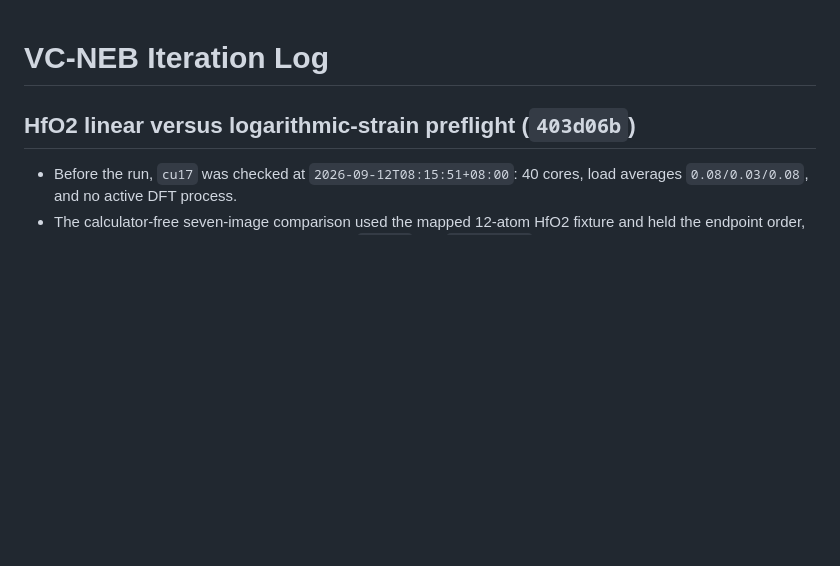
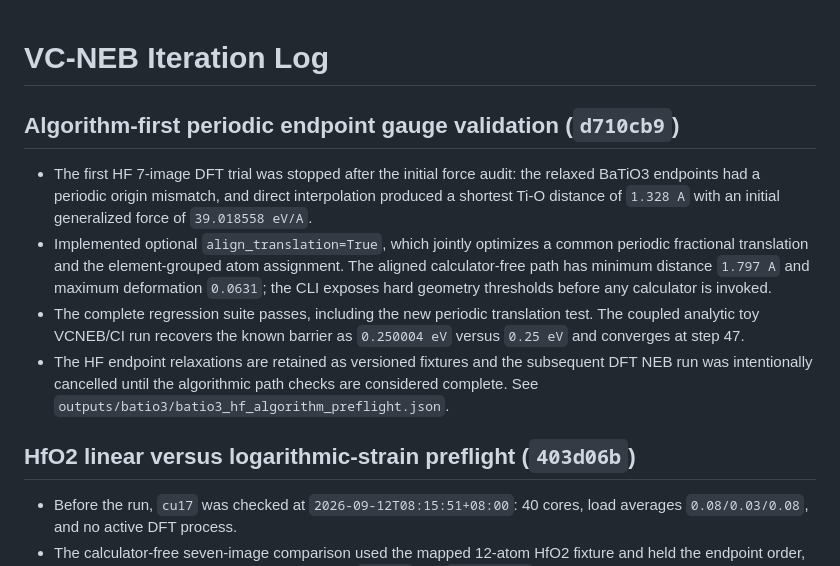
Before and after one commit to xdzhu/varneb, a Markdown page: VCNEB_ITERATION_LOG.md, the part around the change. Rendered like a GitHub page; blank space fills up the shorter version.

Commit message:
Record algorithm-first validation milestone

```diff
--- a/VCNEB_ITERATION_LOG.md
+++ b/VCNEB_ITERATION_LOG.md
@@ -1,4 +1,23 @@
 # VC-NEB Iteration Log
+
+## Algorithm-first periodic endpoint gauge validation (`d710cb9`)
+
+- The first HF 7-image DFT trial was stopped after the initial force audit:
+  the relaxed BaTiO3 endpoints had a periodic origin mismatch, and direct
+  interpolation produced a shortest Ti-O distance of `1.328 A` with an
+  initial generalized force of `39.018558 eV/A`.
+- Implemented optional `align_translation=True`, which jointly optimizes a
+  common periodic fractional translation and the element-grouped atom
+  assignment.  The aligned calculator-free path has minimum distance
+  `1.797 A` and maximum deformation `0.0631`; the CLI exposes hard geometry
+  thresholds before any calculator is invoked.
+- The complete regression suite passes, including the new periodic translation
+  test.  The coupled analytic toy VCNEB/CI run recovers the known barrier as
+  `0.250004 eV` versus `0.25 eV` and converges at step 47.
+- The HF endpoint relaxations are retained as versioned fixtures and the
+  subsequent DFT NEB run was intentionally cancelled until the algorithmic
+  path checks are considered complete.  See
+  `outputs/batio3/batio3_hf_algorithm_preflight.json`.
 
 ## HfO2 linear versus logarithmic-strain preflight (`403d06b`)
 
```
Also changed, not shown: VCNEB_PROJECT_PLAN.md (+3 -3 lines).
